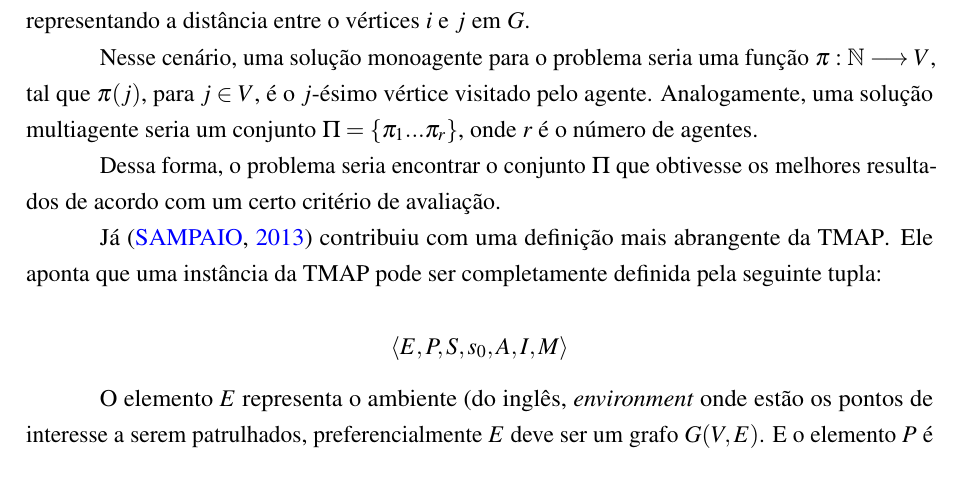
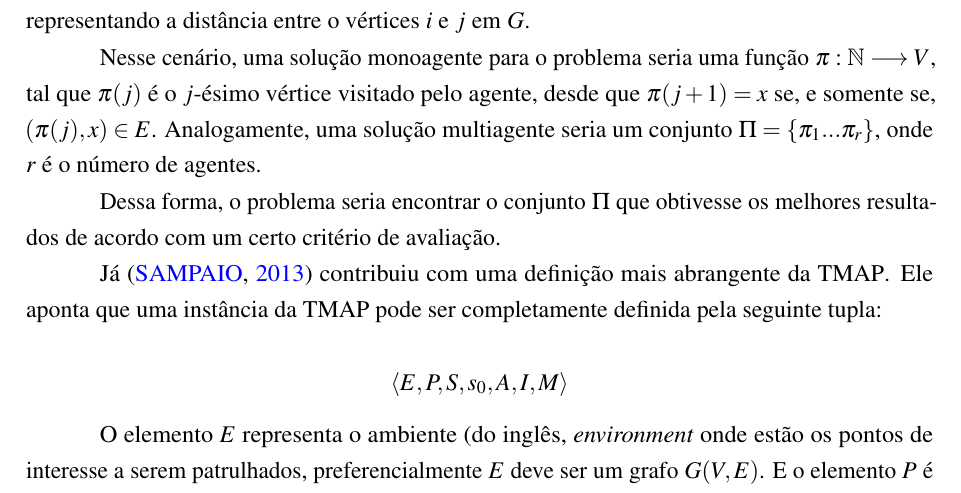
Before and after one commit to vitordeatorreao/bcc-tcc, a LaTeX thesis (risethesis.tex, which reads chapters/background.tex): part of page 31 of 49, cut so that both start at the same text. The pictures show the PDF file risethesis.pdf that the author committed with the source.

Commit message:
Adjusted the solution equation for Chevaleyre's definition

```diff
--- a/chapters/background.tex
+++ b/chapters/background.tex
@@ -84,10 +84,11 @@ $(i,j) \in E$, onde $i,j \in V$, corresponde um peso $c_{i,j}$ representando a
 distância entre o vértices $i$ e $j$ em $G$.
 
 Nesse cenário, uma solução monoagente para o problema seria uma função
-$ \pi : \mathbb{N} \longrightarrow V$, tal que $ \pi (j)$, para $j \in V$, é o
-$j$-ésimo vértice visitado pelo agente. Analogamente, uma solução multiagente
-seria um conjunto $ \Pi = \{ \pi_{1} ... \pi_{r} \}$, onde $r$ é o número de
-agentes.
+$ \pi : \mathbb{N} \longrightarrow V$, tal que $ \pi(j)$
+é o $j$-ésimo vértice visitado pelo agente, desde que
+$ \pi(j+1) = x $ se, e somente se, $ (\pi(j), x) \in E $. Analogamente,
+uma solução multiagente seria um conjunto $ \Pi = \{ \pi_{1} ... \pi_{r} \}$,
+onde $r$ é o número de agentes.
 
 Dessa forma, o problema seria encontrar o conjunto $ \Pi $ que obtivesse os
 melhores resultados de acordo com um certo critério de avaliação.
```
Also changed, not shown: risethesis.pdf.
